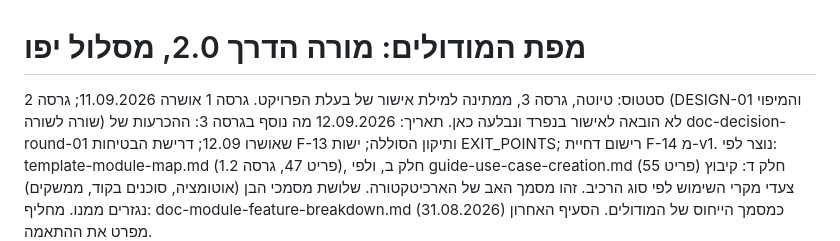
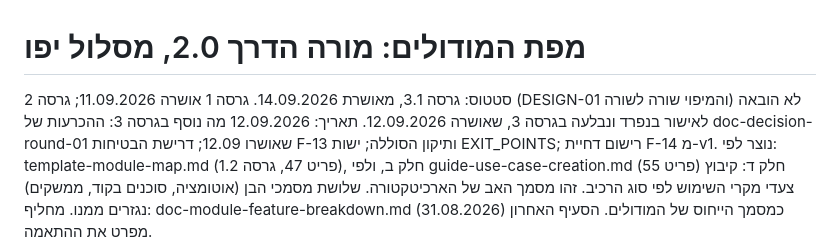
Before and after one commit to yb2517/mora-derech-2, a Markdown page: docs/doc-module-map-v3.md, the part around the change. Drawn GitHub-style.

```diff
--- a/docs/doc-module-map-v3.md
+++ b/docs/doc-module-map-v3.md
@@ -1,6 +1,6 @@
 # מפת המודולים: מורה הדרך 2.0, מסלול יפו
 
-סטטוס: טיוטה, גרסה 3, ממתינה למילת אישור של בעלת הפרויקט. גרסה 1 אושרה 11.09.2026; גרסה 2 (DESIGN-01 והמיפוי שורה לשורה) לא הובאה לאישור בנפרד ונבלעה כאן.
+סטטוס: גרסה 3.1, מאושרת 14.09.2026. גרסה 1 אושרה 11.09.2026; גרסה 2 (DESIGN-01 והמיפוי שורה לשורה) לא הובאה לאישור בנפרד ונבלעה בגרסה 3, שאושרה 12.09.2026.
 תאריך: 12.09.2026
 מה נוסף בגרסה 3: ההכרעות של doc-decision-round-01 שאושרו 12.09; דרישת הבטיחות F-13 ותיקון הסוללה; ישות EXIT_POINTS; רישום דחיית F-14 מ-v1.
 נוצר לפי: template-module-map.md (פריט 47, גרסה 1.2), חלק ב, ולפי guide-use-case-creation.md (פריט 55) חלק ד: קיבוץ צעדי מקרי השימוש לפי סוג הרכיב. זהו מסמך האב של הארכיטקטורה. שלושת מסמכי הבן (אוטומציה, סוכנים בקוד, ממשקים) נגזרים ממנו.
```
Also changed, not shown: CLAUDE.md (+4 -1 lines).
